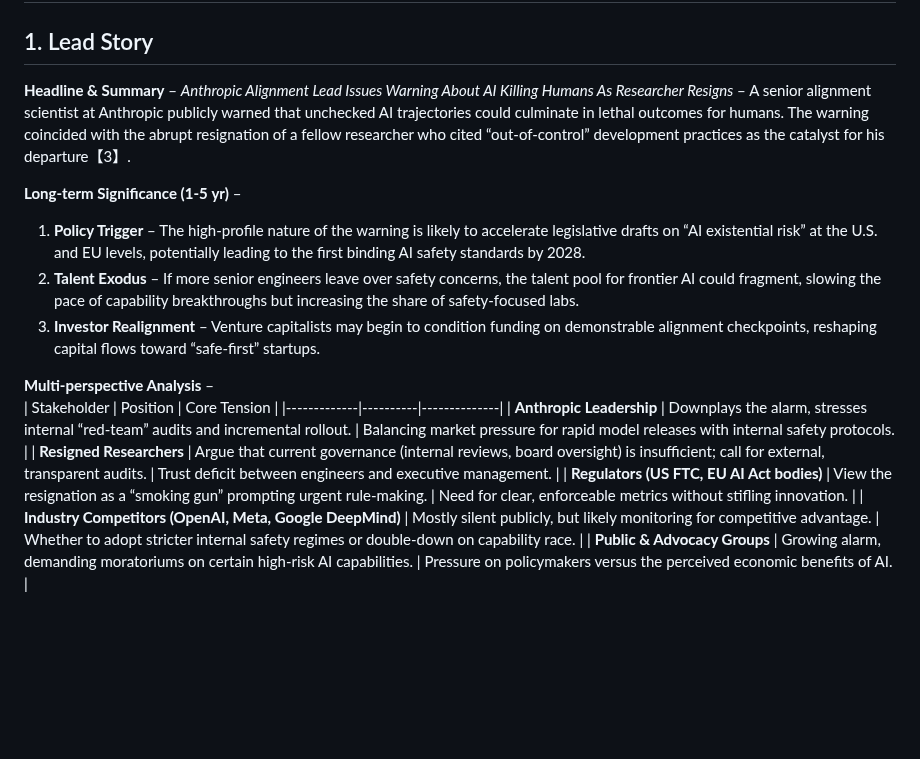
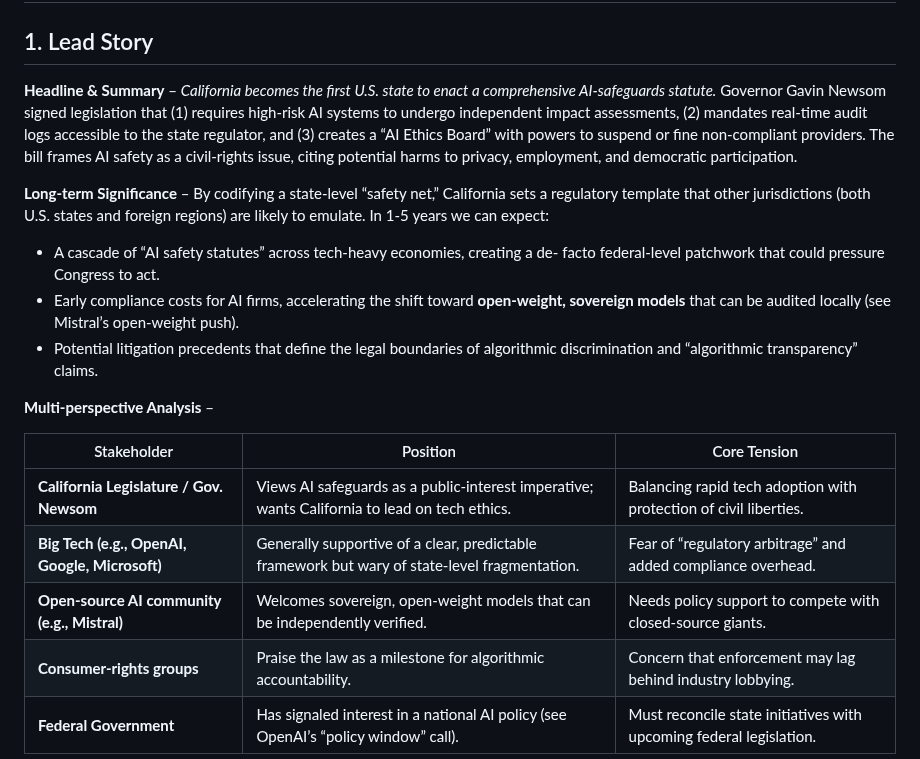
Before and after one commit to sobanmujtaba/TheMorningMatrix, a Markdown page: latest.md, the part around one of its changes. GitHub-like rendering; blank space fills up the shorter version.

Commit message:
Update latest digest for 2026-09-10

```diff
--- a/latest.md
+++ b/latest.md
@@ -2,18 +2,20 @@
 
 ## 1. Lead Story
-**Headline & Summary** – *Anthropic Alignment Lead Issues Warning About AI Killing Humans As Researcher Resigns* – A senior alignment scientist at Anthropic publicly warned that unchecked AI trajectories could culminate in lethal outcomes for humans. The warning coincided with the abrupt resignation of a fellow researcher who cited “out‑of‑control” development practices as the catalyst for his departure【3】.
+**Headline & Summary** – *California becomes the first U.S. state to enact a comprehensive AI‑safeguards statute.* Governor Gavin Newsom signed legislation that (1) requires high‑risk AI systems to undergo independent impact assessments, (2) mandates real‑time audit logs accessible to the state regulator, and (3) creates a “AI Ethics Board” with powers to suspend or fine non‑compliant providers. The bill frames AI safety as a civil‑rights issue, citing potential harms to privacy, employment, and democratic participation.
 
-**Long‑term Significance (1‑5 yr)** –
-1. **Policy Trigger** – The high‑profile nature of the warning is likely to accelerate legislative drafts on “AI existential risk” at the U.S. and EU levels, potentially leading to the first binding AI safety standards by 2028.
-2. **Talent Exodus** – If more senior engineers leave over safety concerns, the talent pool for frontier AI could fragment, slowing the pace of capability breakthroughs but increasing the share of safety‑focused labs.
-3. **Investor Realignment** – Venture capitalists may begin to condition funding on demonstrable alignment checkpoints, reshaping capital flows toward “safe‑first” startups.
+**Long‑term Significance** – By codifying a state‑level “safety net,” California sets a regulatory template that other jurisdictions (both U.S. states and foreign regions) are likely to emulate. In 1‑5 years we can expect:
+
+* A cascade of “AI safety statutes” across tech‑heavy economies, creating a de‑ facto federal‑level patchwork that could pressure Congress to act.
+* Early compliance costs for AI firms, accelerating the shift toward **open‑weight, sovereign models** that can be audited locally (see Mistral’s open‑weight push).
+* Potential litigation precedents that define the legal boundaries of algorithmic discrimination and “algorithmic transparency” claims.
 
 **Multi‑perspective Analysis** –
+
 | Stakeholder | Position | Core Tension |
 |-------------|----------|--------------|
-| **Anthropic Leadership** | Downplays the alarm, stresses internal “red‑team” audits and incremental rollout. | Balancing market pressure for rapid model releases with internal safety protocols. |
-| **Resigned Researchers** | Argue that current governance (internal reviews, board oversight) is insufficient; call for external, transparent audits. | Trust deficit between engineers and executive management. |
-| **Regulators (US FTC, EU AI Act bodies)** | View the resignation as a “smoking gun” prompting urgent rule‑making. | Need for clear, enforceable metrics without stifling innovation. |
-| **Industry Competitors (OpenAI, Meta, Google DeepMind)** | Mostly silent publicly, but likely monitoring for competitive advantage. | Whether to adopt stricter internal safety regimes or double‑down on capability race. |
-| **Public & Advocacy Groups** | Growing alarm, demanding moratoriums on certain high‑risk AI capabilities. | Pressure on policymakers versus the perceived economic benefits of AI. |
+| **California Legislature / Gov. Newsom** | Views AI safeguards as a public‑interest imperative; wants California to lead on tech ethics. | Balancing rapid tech adoption with protection of civil liberties. |
+| **Big Tech (e.g., OpenAI, Google, Microsoft)** | Generally supportive of a clear, predictable framework but wary of state‑level fragmentation. | Fear of “regulatory arbitrage” and added compliance overhead. |
+| **Open‑source AI community (e.g., Mistral)** | Welcomes sovereign, open‑weight models that can be independently verified. | Needs policy support to compete with closed‑source giants. |
+| **Consumer‑rights groups** | Praise the law as a milestone for algorithmic accountability. | Concern that enforcement may lag behind industry lobbying. |
+| **Federal Government** | Has signaled interest in a national AI policy (see OpenAI’s “policy window” call). | Must reconcile state initiatives with upcoming federal legislation. |
 
```
Also changed, not shown: other parts of latest.md (+16 -10 lines).
